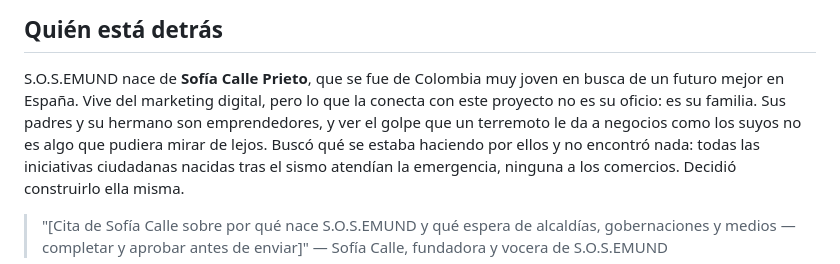
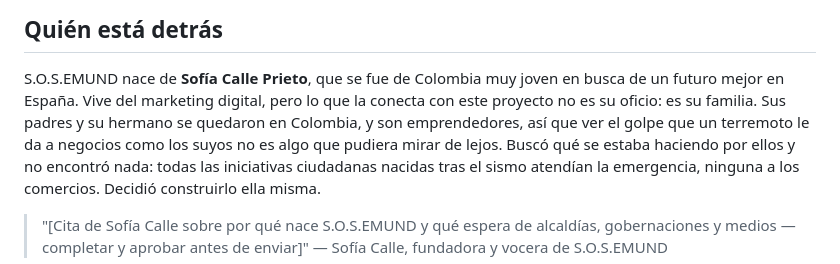
Before and after one commit to soficalleprieto/SOSEMUND, a Markdown page: docs/nota-prensa-lanzamiento.md, the part around the change. GitHub-like rendering.

Commit message:
Nota de prensa: aclara que la familia de Sofia se quedo en Colombia

```diff
--- a/docs/nota-prensa-lanzamiento.md
+++ b/docs/nota-prensa-lanzamiento.md
@@ -63,8 +63,9 @@ pensadas para no generar más daño en una población ya vulnerable:
 
 S.O.S.EMUND nace de **Sofía Calle Prieto**, que se fue de Colombia muy joven en busca de un
 futuro mejor en España. Vive del marketing digital, pero lo que la conecta con este proyecto no
-es su oficio: es su familia. Sus padres y su hermano son emprendedores, y ver el golpe que un
-terremoto le da a negocios como los suyos no es algo que pudiera mirar de lejos. Buscó qué se
+es su oficio: es su familia. Sus padres y su hermano se quedaron en Colombia, y son
+emprendedores, así que ver el golpe que un terremoto le da a negocios como los suyos no es algo
+que pudiera mirar de lejos. Buscó qué se
 estaba haciendo por ellos y no encontró nada: todas las iniciativas ciudadanas nacidas tras el
 sismo atendían la emergencia, ninguna a los comercios. Decidió construirlo ella misma.
 
```
